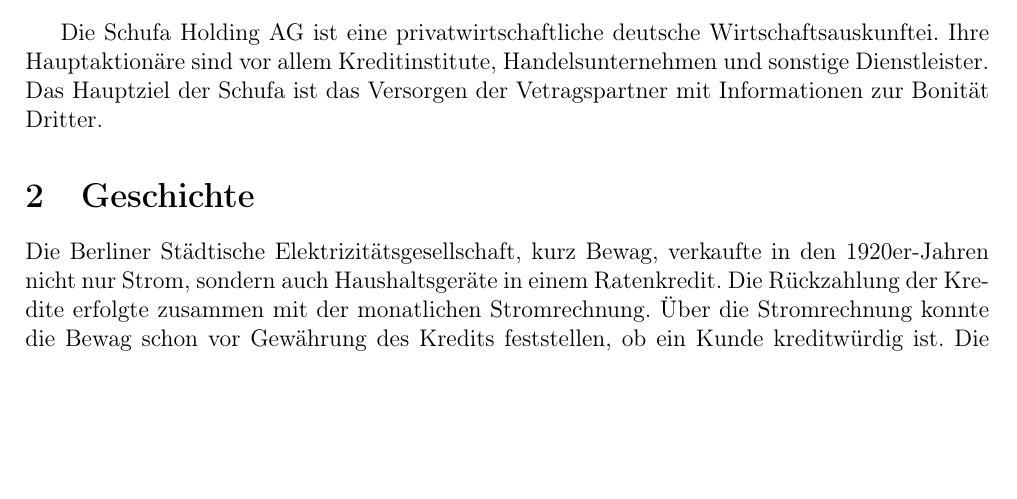
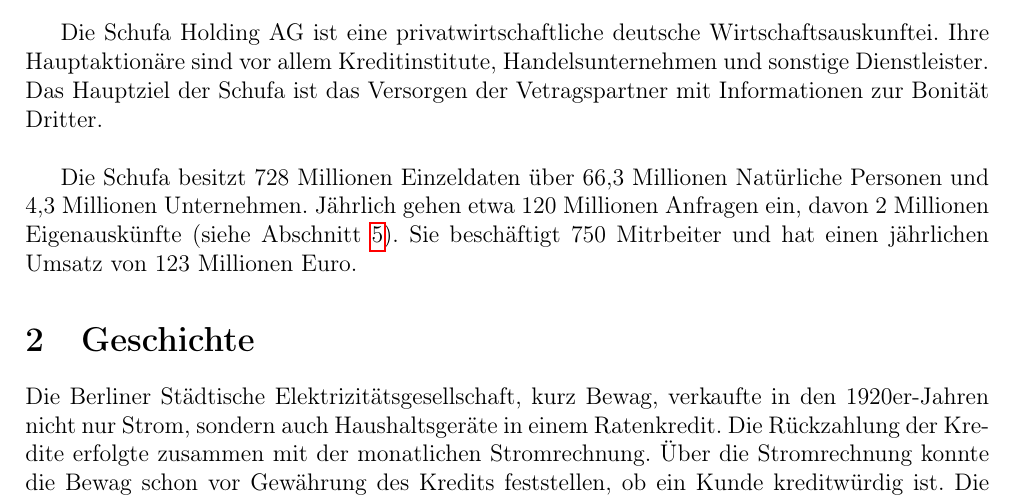
Before and after one commit to yannik-b/proseminar-schufa, a LaTeX document (ausarbeitung.tex): part of page 3 of 9 before the commit and part of page 3 of 10 after it, cut so that both start at the same text, the shorter picture padded with empty space. Compiled offline with pdfLaTeX.

Commit message:
Hinzugefügt Zahlen und Fakten

```diff
--- a/ausarbeitung.tex
+++ b/ausarbeitung.tex
@@ -10,7 +10,7 @@
 
 \usepackage[%
     bookmarks,%
-    bookmarksopen=true,% Klappt die Bookmarks in Acrobat aus
+    bookmarksopen=true,%
     pdfauthor={Yannik Bürkle},%
     pdftitle={Proseminar Wirtschaft Schufa},%
     ]{hyperref}
@@ -44,11 +44,10 @@
 
 Die Schufa Holding AG ist eine privatwirtschaftliche deutsche Wirtschaftsauskunftei. Ihre Hauptaktionäre
 sind vor allem Kreditinstitute, Handelsunternehmen und sonstige Dienstleister.
-Das Hauptziel der Schufa ist das Versorgen der Vetragspartner mit Informationen zur Bonität Dritter.
+Das Hauptziel der Schufa ist das Versorgen der Vetragspartner mit Informationen zur Bonität Dritter.\\
 
-
-
-
+Die Schufa besitzt 728 Millionen Einzeldaten über 66,3 Millionen Natürliche Personen und 4,3 Millionen Unternehmen. Jährlich gehen etwa 120 Millionen Anfragen ein, davon 2 Millionen Eigenauskünfte
+(siehe Abschnitt \ref{sec:eigenauskunft}). Sie beschäftigt 750 Mitrbeiter und hat einen jährlichen Umsatz von 123 Millionen Euro.
 
 
 \section{Geschichte}
```
Also changed, not shown: ausarbeitung.tex (1 more changed lines).
